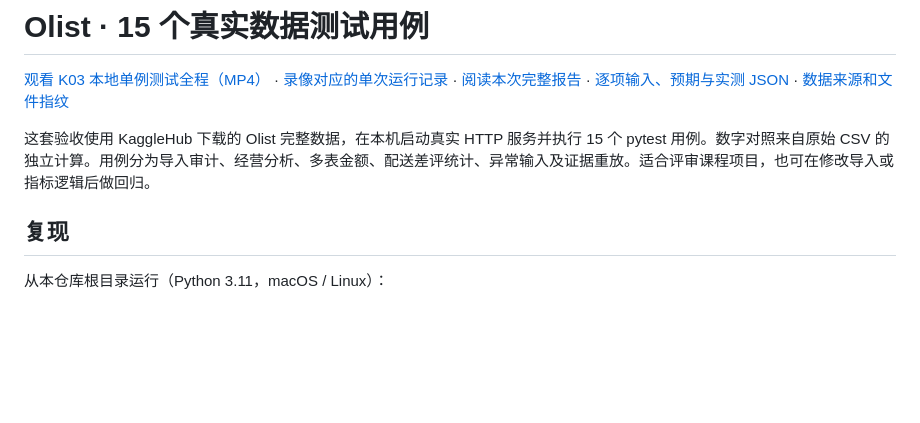
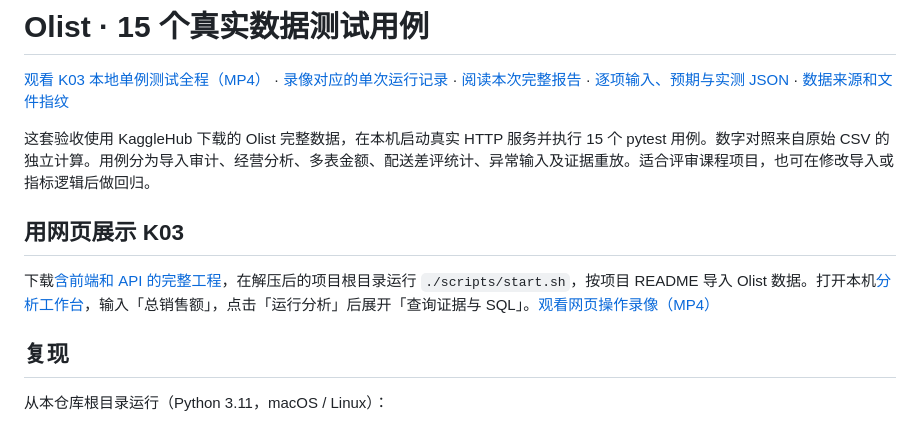
Before and after one commit to Romanticjojo/ecommerce-operations-agent, a Markdown page: evaluation/kaggle_olist/README.md, the part around the change. Rendered like a GitHub page; blank space fills up the shorter version.

```diff
--- a/evaluation/kaggle_olist/README.md
+++ b/evaluation/kaggle_olist/README.md
@@ -3,6 +3,10 @@
 [观看 K03 本地单例测试全程（MP4）](media/K03-revenue.mp4) · [录像对应的单次运行记录](media/K03-results.json) · [阅读本次完整报告](verified/REPORT.md) · [逐项输入、预期与实测 JSON](verified/results.json) · [数据来源和文件指纹](verified/manifest.json)
 
 这套验收使用 KaggleHub 下载的 Olist 完整数据，在本机启动真实 HTTP 服务并执行 15 个 pytest 用例。数字对照来自原始 CSV 的独立计算。用例分为导入审计、经营分析、多表金额、配送差评统计、异常输入及证据重放。适合评审课程项目，也可在修改导入或指标逻辑后做回归。
+
+## 用网页展示 K03
+
+下载[含前端和 API 的完整工程](https://github.com/Romanticjojo/ecommerce-operations-agent/archive/refs/heads/main.zip)，在解压后的项目根目录运行 `./scripts/start.sh`，按项目 README 导入 Olist 数据。打开本机[分析工作台](http://127.0.0.1:8731/#ask)，输入「总销售额」，点击「运行分析」后展开「查询证据与 SQL」。[观看网页操作录像（MP4）](https://raw.githubusercontent.com/Romanticjojo/ecommerce-operations-agent/main/docs/media/K03-workbench.mp4)
 
 ## 复现
 
```
Also changed, not shown: README.md (+5 -1 lines), docs/images/workbench.png, 2 other files.
